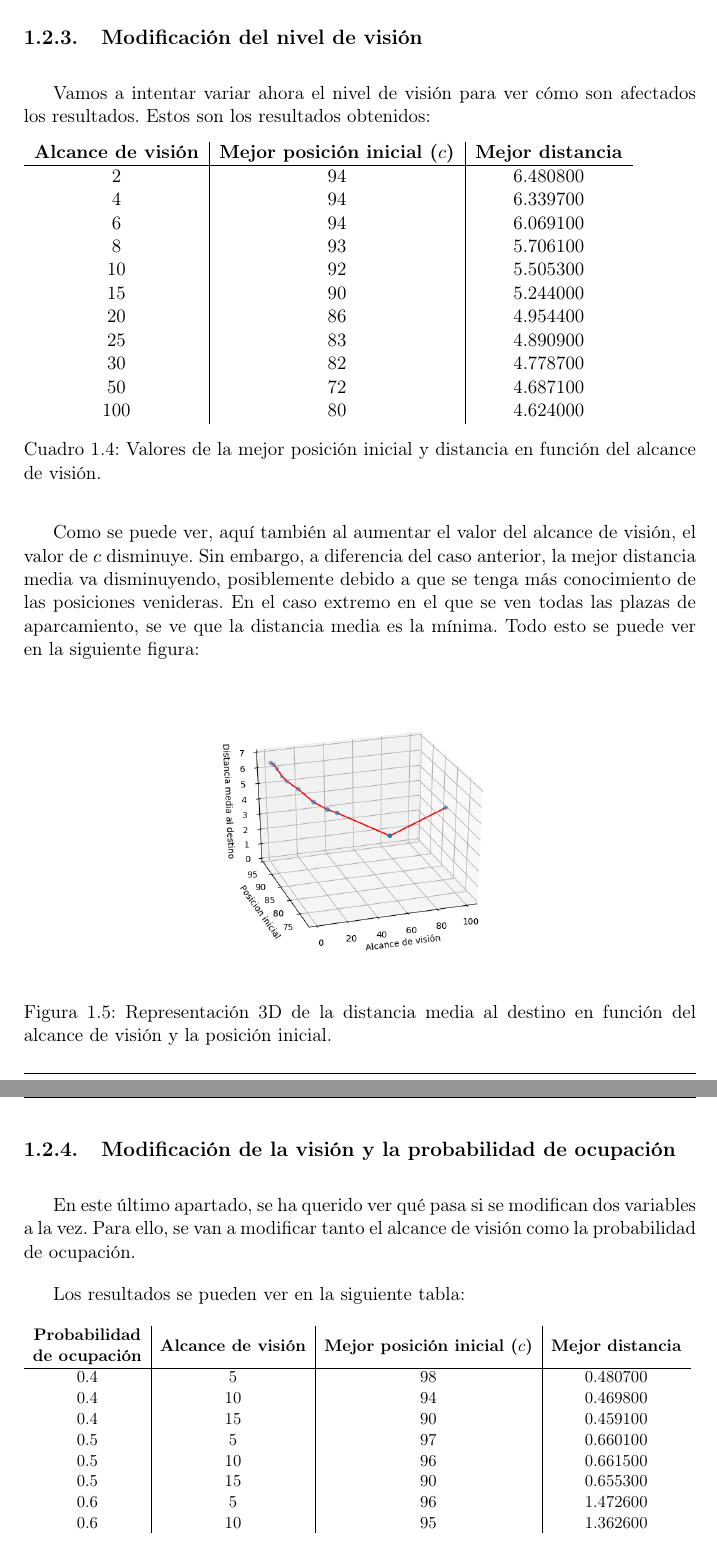
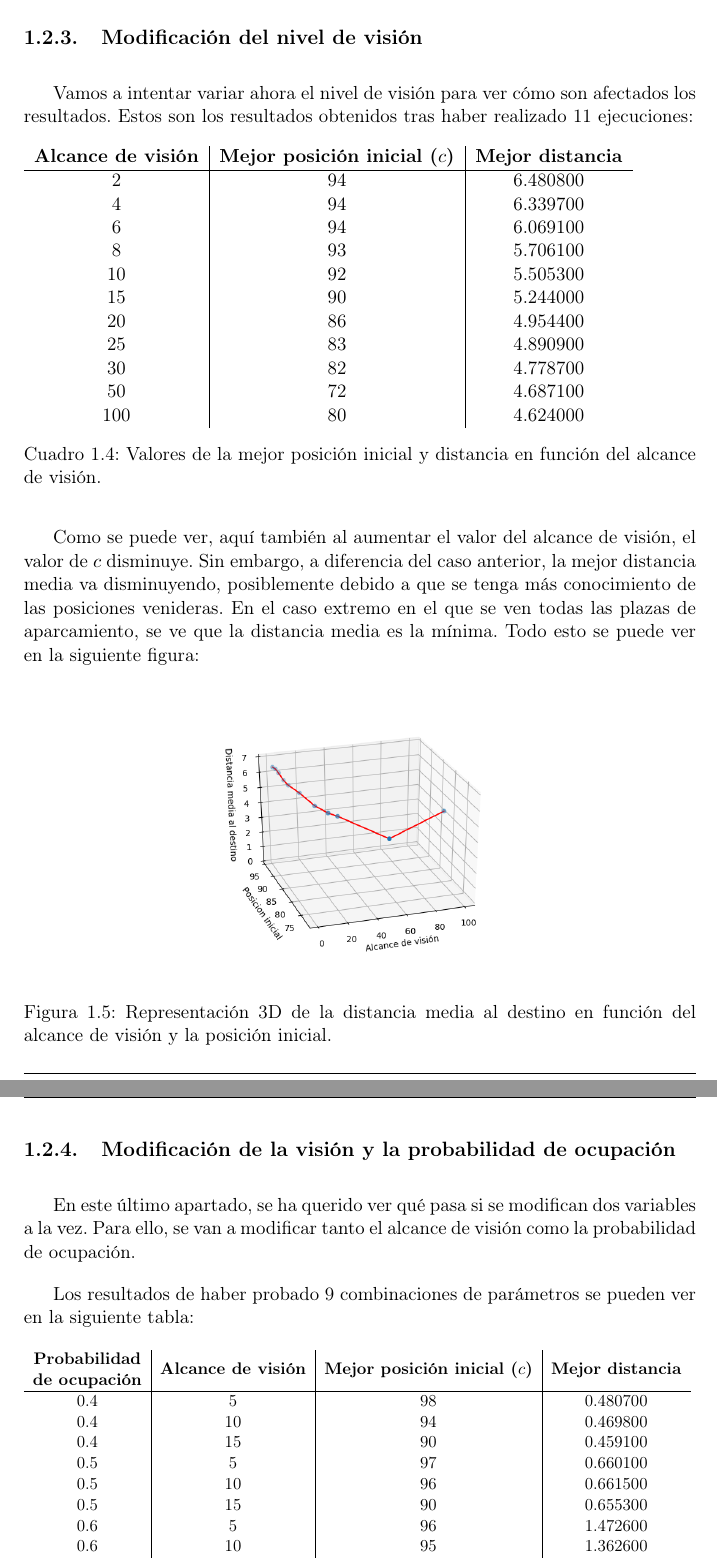
Before and after one commit to Vol0kin/ugr-ss, a LaTeX document (P1/memoria.tex): two parts of pages 8 and 9 of 10, joined at a grey line, cut so that both start at the same text. Compiled offline with pdfLaTeX.

Commit message:
Added some more descriptions to documentation

```diff
--- a/P1/memoria.tex
+++ b/P1/memoria.tex
@@ -233,7 +233,7 @@ lo cuál genera un fallo de segmentación al intentar acceder a posiciones no v
 \subsection{Modificación del nivel de visión}
 
 Vamos a intentar variar ahora el nivel de visión para ver cómo son afectados los resultados. Estos son los resultados
-obtenidos:
+obtenidos tras haber realizado 11 ejecuciones:
 
 \begin{table}[H]
 \begin{tabular}{c|c|c}
@@ -261,7 +261,7 @@ se ve que la distancia media es la mínima. Todo esto se puede ver en la siguien
 
 \begin{figure}[H]
 \centering
-\includegraphics[scale=0.5]{img/aparc-vis-3d.png}
+\includegraphics[scale=0.49]{img/aparc-vis-3d.png}
 \caption{Representación 3D de la distancia media al destino en función del alcance de visión y
 la posición inicial.}
 \label{aparc-3d-vis}
@@ -272,7 +272,7 @@ la posición inicial.}
 En este último apartado, se ha querido ver qué pasa si se modifican dos variables a la vez. Para ello, se van a
 modificar tanto el alcance de visión como la probabilidad de ocupación.
 
-Los resultados se pueden ver en la siguiente tabla:
+Los resultados de haber probado 9 combinaciones de parámetros se pueden ver en la siguiente tabla:
 
 \begin{table}[H]
 \resizebox{\columnwidth}{!}{%
```
Also changed, not shown: P1/memoria.pdf, P1/memoria.tex (2 more changed lines).
